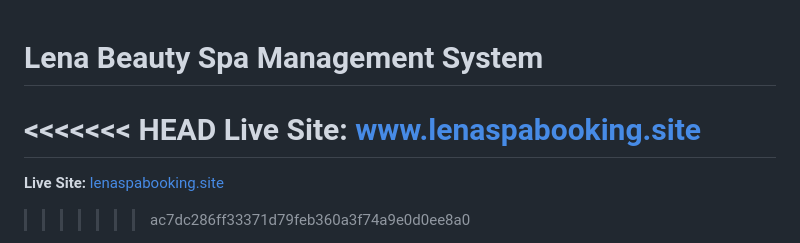
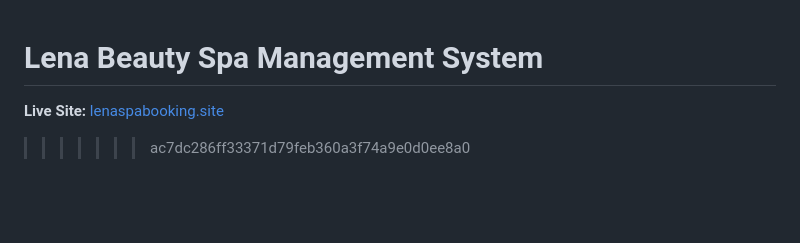
Before and after one commit to nickanhhuy/Lena_Spa_Booking, a Markdown page: README.md, the part around the change. GitHub-like rendering; blank space fills up the shorter version.

Commit message:
Fix live site URL formatting in README

```diff
--- a/README.md
+++ b/README.md
@@ -1,8 +1,5 @@
 # Lena Beauty Spa Management System
 
-<<<<<<< HEAD
-**Live Site:** [www.lenaspabooking.site](https://www.lenaspabooking.site)
-=======
 **Live Site:** [lenaspabooking.site](https://www.lenaspabooking.site)
 >>>>>>> ac7dc286ff33371d79feb360a3f74a9e0d0ee8a0
 
```
